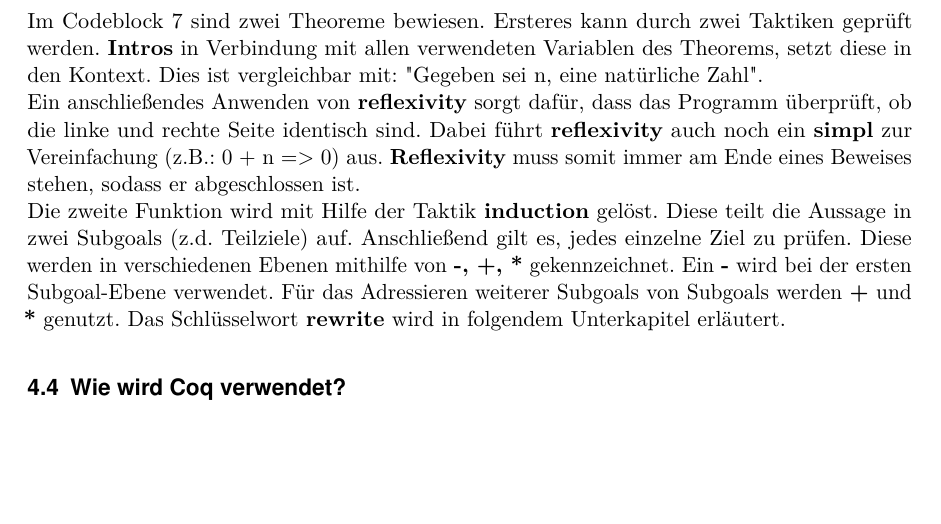
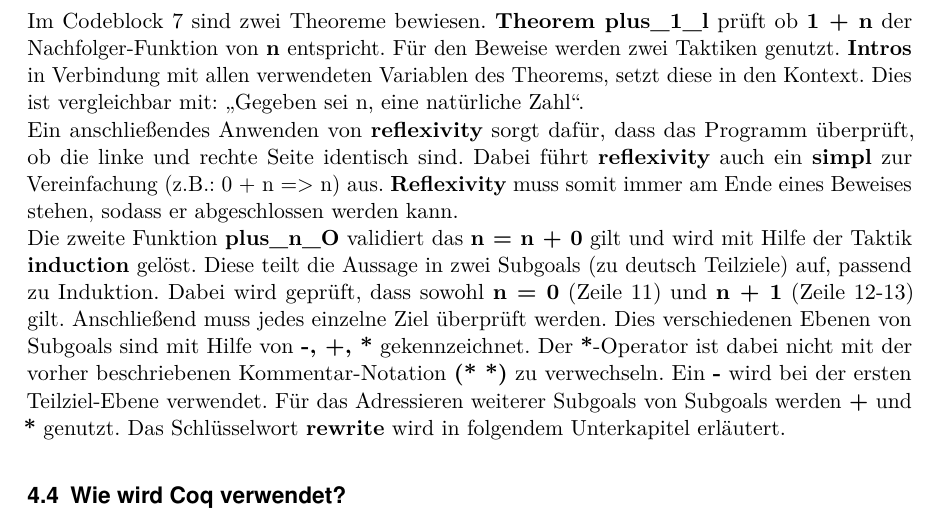
Before and after one commit to LukasKiederle/seminar-coq, a LaTeX thesis (vorlage-seminararbeiten-tex/thesis.tex, which reads vorlage-seminararbeiten-tex/chapters.tex): part of page 12 of 27, cut so that both start at the same text, the shorter picture padded with empty space. Compiled offline with pdfLaTeX.

Commit message:
finished 4.3

```diff
--- a/vorlage-seminararbeiten-tex/chapters.tex
+++ b/vorlage-seminararbeiten-tex/chapters.tex
@@ -167,9 +167,12 @@
 	reflexivity.
 Qed.
 \end{lstlisting}
-Im Codeblock \ref{lst:sample-proof1} sind zwei Theoreme bewiesen. Ersteres kann durch zwei Taktiken geprüft werden. \textbf{Intros} in Verbindung mit allen verwendeten Variablen des Theorems, setzt diese in den Kontext. Dies ist vergleichbar mit: "Gegeben sei n, eine natürliche Zahl".\\
-Ein anschließendes Anwenden von \textbf{reflexivity} sorgt dafür, dass das Programm überprüft, ob die linke und rechte Seite identisch sind. Dabei führt \textbf{reflexivity} auch noch ein \textbf{simpl} zur Vereinfachung (z.B.: 0 + n => 0) aus. \textbf{Reflexivity} muss somit immer am Ende eines Beweises stehen, sodass er abgeschlossen ist.\\
-Die zweite Funktion wird mit Hilfe der Taktik \textbf{induction} gelöst. Diese teilt die Aussage in zwei Subgoals (z.d. Teilziele) auf. Anschließend gilt es, jedes einzelne Ziel zu prüfen. Diese werden in verschiedenen Ebenen mithilfe von \textbf{-, +, *} gekennzeichnet. Ein \textbf{-} wird bei der ersten Subgoal-Ebene verwendet. Für das Adressieren weiterer Subgoals von Subgoals werden \textbf{+} und \textbf{*} genutzt. Das Schlüsselwort \textbf{rewrite} wird in folgendem Unterkapitel erläutert.
+Im Codeblock \ref{lst:sample-proof1} sind zwei Theoreme bewiesen. \textbf{Theorem plus\_1\_l} prüft ob \textbf{1 + n} der Nachfolger-Funktion von \textbf{n} entspricht.
+Für den Beweise werden zwei Taktiken genutzt. \textbf{Intros} in Verbindung mit allen verwendeten Variablen des Theorems, setzt diese in den Kontext. Dies ist vergleichbar mit: "`Gegeben sei n, eine natürliche Zahl"'.\\
+Ein anschließendes Anwenden von \textbf{reflexivity} sorgt dafür, dass das Programm überprüft, ob die linke und rechte Seite identisch sind. Dabei führt \textbf{reflexivity} auch ein \textbf{simpl} zur Vereinfachung (z.B.: 0 + n => n) aus. \textbf{Reflexivity} muss somit immer am Ende eines Beweises stehen, sodass er abgeschlossen werden kann.\\
+Die zweite Funktion \textbf{plus\_n\_O} validiert das \textbf{n = n + 0} gilt und wird mit Hilfe der Taktik \textbf{induction} gelöst. Diese teilt die Aussage in zwei Subgoals (zu deutsch Teilziele) auf, passend zu Induktion. Dabei wird geprüft, dass sowohl \textbf{n = 0} (Zeile 11) und \textbf{n + 1} (Zeile 12-13) gilt.
+Anschließend muss jedes einzelne Ziel überprüft werden. Dies verschiedenen Ebenen von Subgoals sind mit Hilfe von \textbf{-, +, *} gekennzeichnet. Der \textbf{*}-Operator ist dabei nicht mit der vorher beschriebenen Kommentar-Notation \textbf{(* *)} zu verwechseln. Ein \textbf{-} wird bei der ersten Teilziel-Ebene verwendet. Für das Adressieren weiterer Subgoals von Subgoals werden \textbf{+} und \textbf{*} genutzt. Das Schlüsselwort \textbf{rewrite} wird in folgendem Unterkapitel erläutert.
+
 \subsection{Wie wird Coq verwendet?}
 
 Diese Kapitel beinhaltet einen Beispielbeweis und geht somit auf den praktischen Einsatz von Coq ein. Die zur Programmiersprache Coq parallel entwickelte Coqide wird hierfür verwendet. Wie bereits erwähnt, ist diese Entwicklungsumgebung interaktiv. Das bedeutet, dass der Nutzer Informationen vom Programm erhält. Diese können sowohl Hinweise, als auch Fehlermeldungen sein. Um sich die Coqide genauer vorstellen zu können, wird folgende Illustration \ref{fig:coqide-sample} verwendet.
```
Also changed, not shown: vorlage-seminararbeiten-tex/thesis.pdf.
